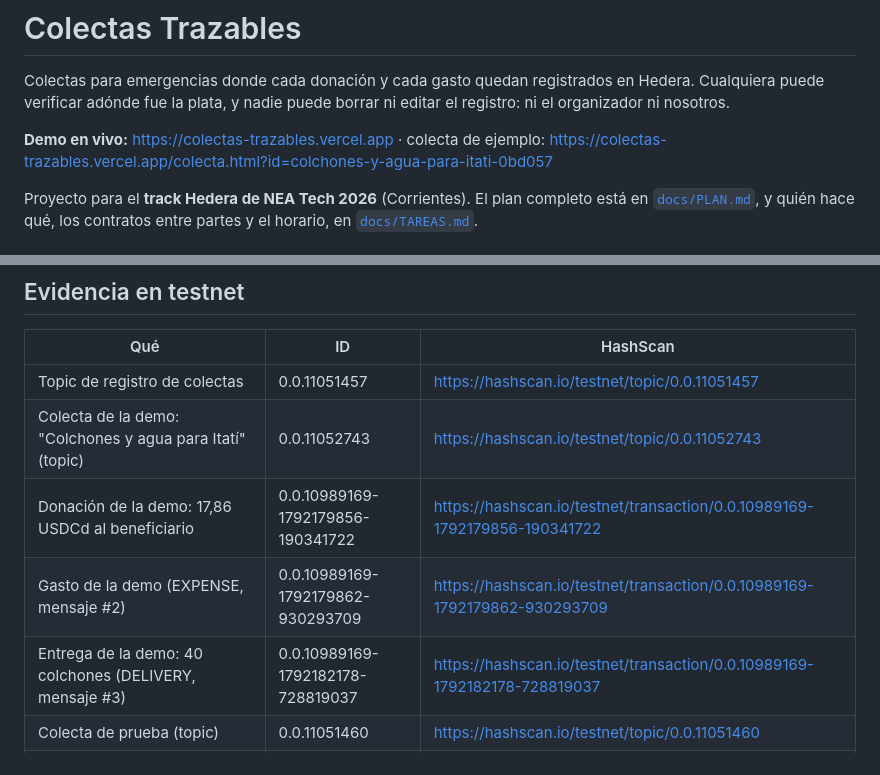
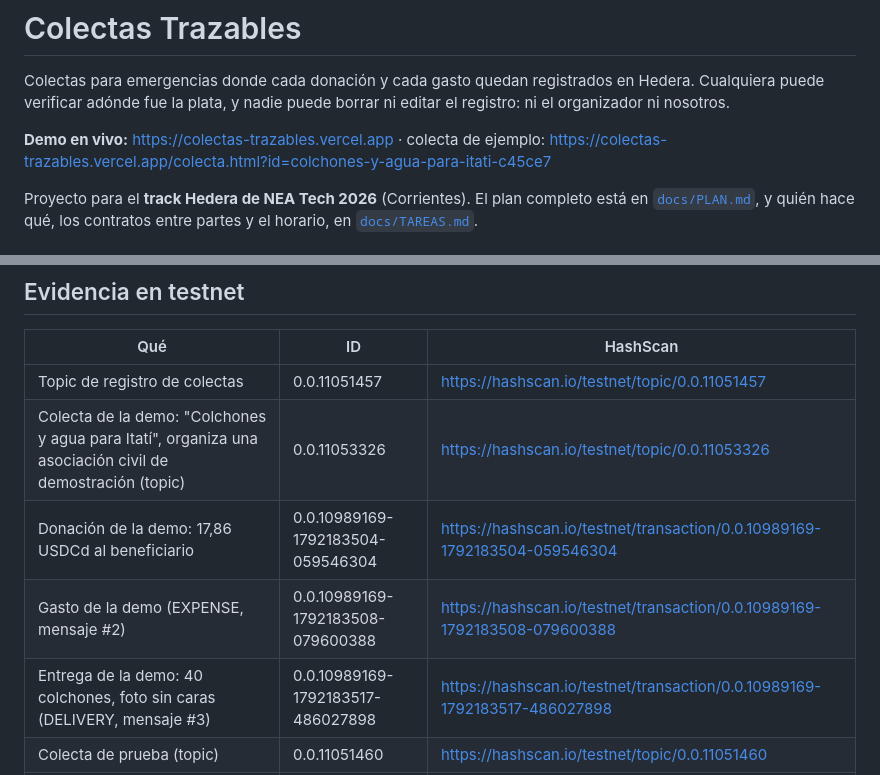
Before and after one commit to JonesMartin1/colectas-trazables, a Markdown page: README.md, 2 parts joined by grey strips. GitHub-like rendering.

Commit message:
README: colecta de demo nueva, con organizacion (persona juridica)
Co-Authored-By: Claude Opus 5.5 (1M context) <noreply@anthropic.com>

```diff
--- a/README.md
+++ b/README.md
@@ -2,7 +2,7 @@
 
 Colectas para emergencias donde cada donación y cada gasto quedan registrados en Hedera. Cualquiera puede verificar adónde fue la plata, y nadie puede borrar ni editar el registro: ni el organizador ni nosotros.
 
-**Demo en vivo:** https://colectas-trazables.vercel.app · colecta de ejemplo: https://colectas-trazables.vercel.app/colecta.html?id=colchones-y-agua-para-itati-0bd057
+**Demo en vivo:** https://colectas-trazables.vercel.app · colecta de ejemplo: https://colectas-trazables.vercel.app/colecta.html?id=colchones-y-agua-para-itati-c45ce7
 
 Proyecto para el **track Hedera de NEA Tech 2026** (Corrientes). El plan completo está en [`docs/PLAN.md`](docs/PLAN.md), y quién hace qué, los contratos entre partes y el horario, en [`docs/TAREAS.md`](docs/TAREAS.md).
 
@@ -45,10 +45,10 @@ Las claves de las cuentas de prueba quedan en `.cuentas.json`, que no se sube.
 | Qué | ID | HashScan |
 | --- | --- | --- |
 | Topic de registro de colectas | 0.0.11051457 | https://hashscan.io/testnet/topic/0.0.11051457 |
-| Colecta de la demo: "Colchones y agua para Itatí" (topic) | 0.0.11052743 | https://hashscan.io/testnet/topic/0.0.11052743 |
-| Donación de la demo: 17,86 USDCd al beneficiario | 0.0.10989169-1792179856-190341722 | https://hashscan.io/testnet/transaction/0.0.10989169-1792179856-190341722 |
-| Gasto de la demo (EXPENSE, mensaje #2) | 0.0.10989169-1792179862-930293709 | https://hashscan.io/testnet/transaction/0.0.10989169-1792179862-930293709 |
-| Entrega de la demo: 40 colchones (DELIVERY, mensaje #3) | 0.0.10989169-1792182178-728819037 | https://hashscan.io/testnet/transaction/0.0.10989169-1792182178-728819037 |
+| Colecta de la demo: "Colchones y agua para Itatí", organiza una asociación civil de demostración (topic) | 0.0.11053326 | https://hashscan.io/testnet/topic/0.0.11053326 |
+| Donación de la demo: 17,86 USDCd al beneficiario | 0.0.10989169-1792183504-059546304 | https://hashscan.io/testnet/transaction/0.0.10989169-1792183504-059546304 |
+| Gasto de la demo (EXPENSE, mensaje #2) | 0.0.10989169-1792183508-079600388 | https://hashscan.io/testnet/transaction/0.0.10989169-1792183508-079600388 |
+| Entrega de la demo: 40 colchones, foto sin caras (DELIVERY, mensaje #3) | 0.0.10989169-1792183517-486027898 | https://hashscan.io/testnet/transaction/0.0.10989169-1792183517-486027898 |
 | Colecta de prueba (topic) | 0.0.11051460 | https://hashscan.io/testnet/topic/0.0.11051460 |
 | Donación de prueba en USDC | 0.0.10989169-1792172437-238686943 | https://hashscan.io/testnet/transaction/0.0.10989169-1792172437-238686943 |
 | Registro de alias oficiales, clave 2 de 4 (topic) | 0.0.11052767 | https://hashscan.io/testnet/topic/0.0.11052767 |
```
